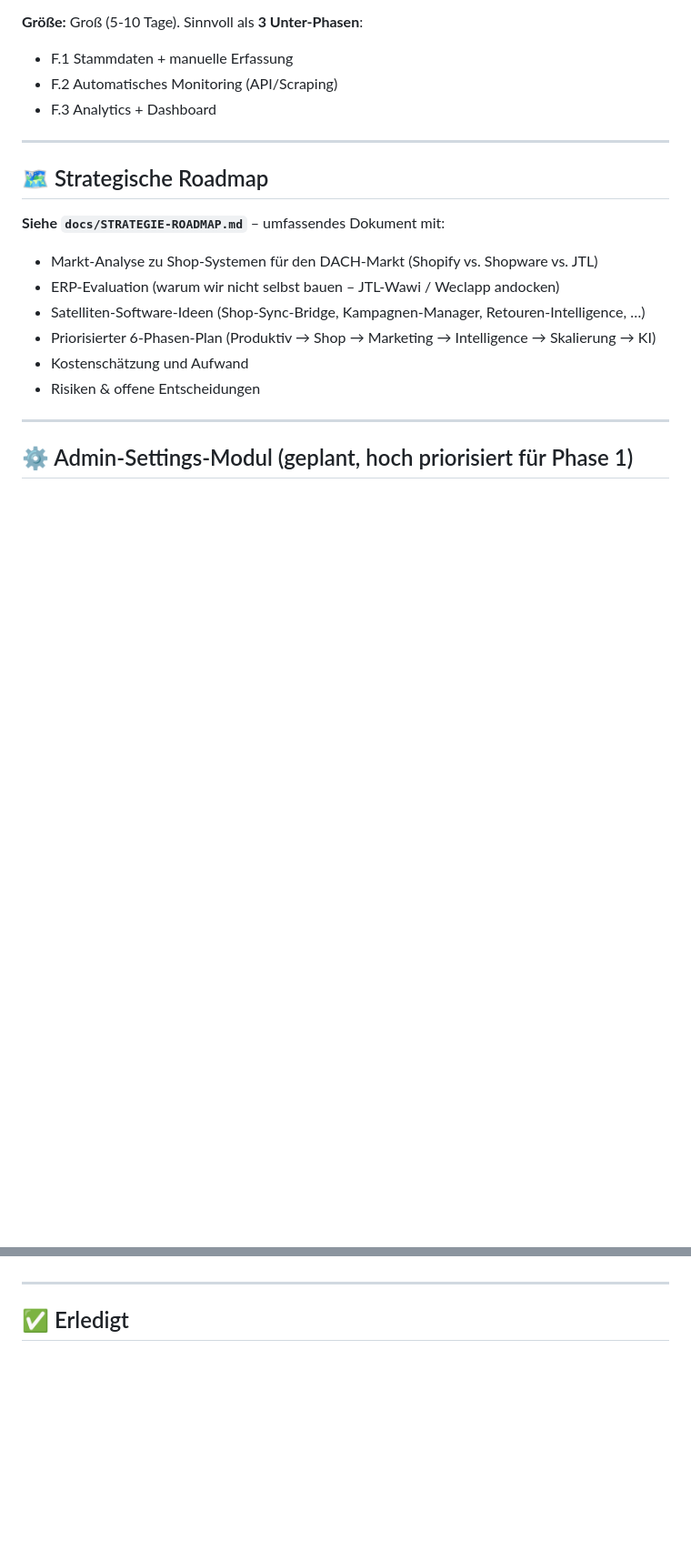
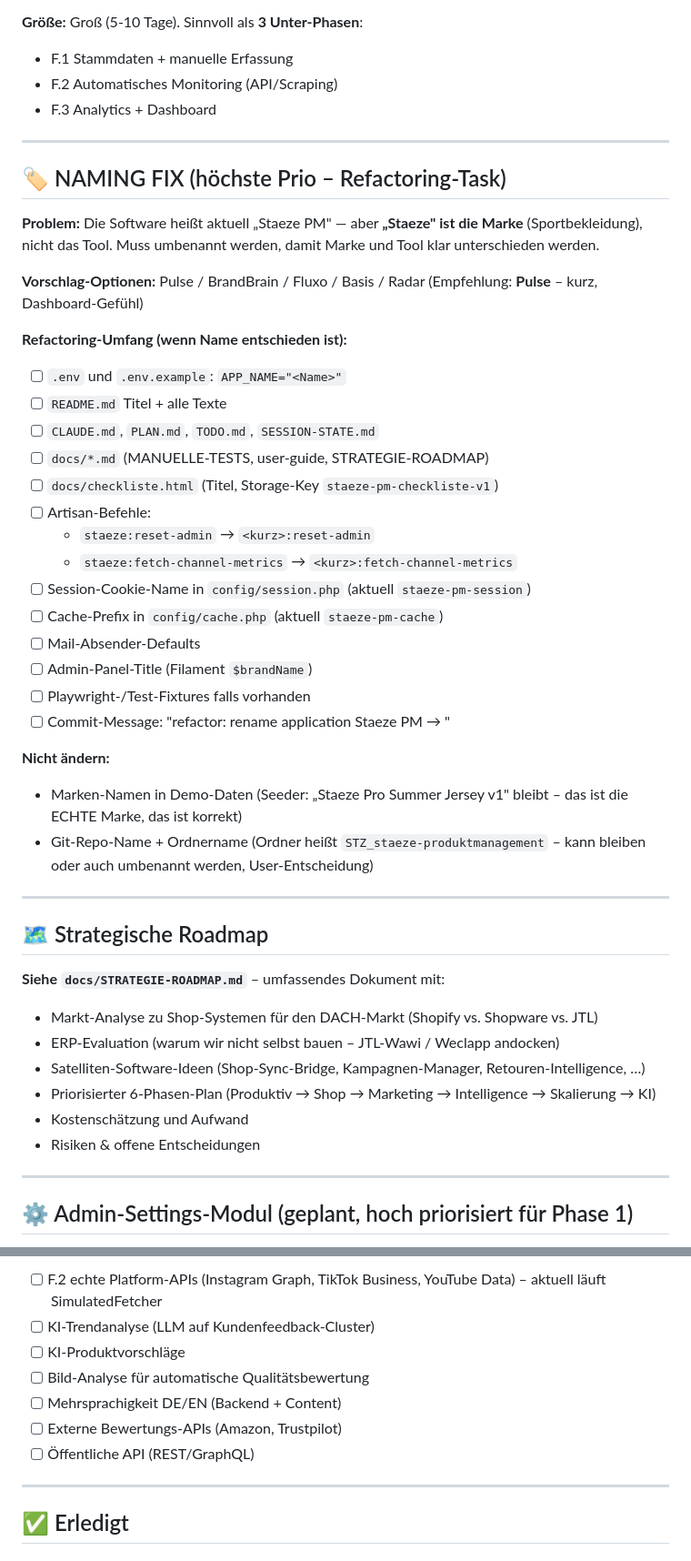
Before and after one commit to svenkloevekorn/satze_prysm, a Markdown page: TODO.md, 2 parts joined by grey strips. Shown at 91% size. Drawn GitHub-style; blank space fills up the shorter version.

```diff
--- a/TODO.md
+++ b/TODO.md
@@ -255,6 +255,39 @@ man muss erst ein Produkt/Entwicklungs-Item öffnen, um Bilder zu sehen.
 
 ---
 
+## 🏷️ NAMING FIX (höchste Prio – Refactoring-Task)
+
+**Problem:** Die Software heißt aktuell „Staeze PM" — aber **„Staeze" ist die
+Marke** (Sportbekleidung), nicht das Tool. Muss umbenannt werden, damit
+Marke und Tool klar unterschieden werden.
+
+**Vorschlag-Optionen:** Pulse / BrandBrain / Fluxo / Basis / Radar
+(Empfehlung: **Pulse** – kurz, Dashboard-Gefühl)
+
+**Refactoring-Umfang (wenn Name entschieden ist):**
+- [ ] `.env` und `.env.example`: `APP_NAME="<Name>"`
+- [ ] `README.md` Titel + alle Texte
+- [ ] `CLAUDE.md`, `PLAN.md`, `TODO.md`, `SESSION-STATE.md`
+- [ ] `docs/*.md` (MANUELLE-TESTS, user-guide, STRATEGIE-ROADMAP)
+- [ ] `docs/checkliste.html` (Titel, Storage-Key `staeze-pm-checkliste-v1`)
+- [ ] Artisan-Befehle:
+  * `staeze:reset-admin` → `<kurz>:reset-admin`
+  * `staeze:fetch-channel-metrics` → `<kurz>:fetch-channel-metrics`
+- [ ] Session-Cookie-Name in `config/session.php` (aktuell `staeze-pm-session`)
+- [ ] Cache-Prefix in `config/cache.php` (aktuell `staeze-pm-cache`)
+- [ ] Mail-Absender-Defaults
+- [ ] Admin-Panel-Title (Filament `$brandName`)
+- [ ] Playwright-/Test-Fixtures falls vorhanden
+- [ ] Commit-Message: "refactor: rename application Staeze PM → <Name>"
+
+**Nicht ändern:**
+- Marken-Namen in Demo-Daten (Seeder: „Staeze Pro Summer Jersey v1" bleibt –
+  das ist die ECHTE Marke, das ist korrekt)
+- Git-Repo-Name + Ordnername (Ordner heißt `STZ_staeze-produktmanagement` –
+  kann bleiben oder auch umbenannt werden, User-Entscheidung)
+
+---
+
 ## 🗺️ Strategische Roadmap
 
 **Siehe `docs/STRATEGIE-ROADMAP.md`** – umfassendes Dokument mit:
@@ -321,3 +389,11 @@ man muss erst ein Produkt/Entwicklungs-Item öffnen, um Bilder zu sehen.
+- [ ] F.2 echte Platform-APIs (Instagram Graph, TikTok Business, YouTube Data)
+  – aktuell läuft SimulatedFetcher
+- [ ] KI-Trendanalyse (LLM auf Kundenfeedback-Cluster)
+- [ ] KI-Produktvorschläge
+- [ ] Bild-Analyse für automatische Qualitätsbewertung
+- [ ] Mehrsprachigkeit DE/EN (Backend + Content)
+- [ ] Externe Bewertungs-APIs (Amazon, Trustpilot)
+- [ ] Öffentliche API (REST/GraphQL)
 
 ---
 
```
Also changed, not shown: other parts of TODO.md (+61 -26 lines).
